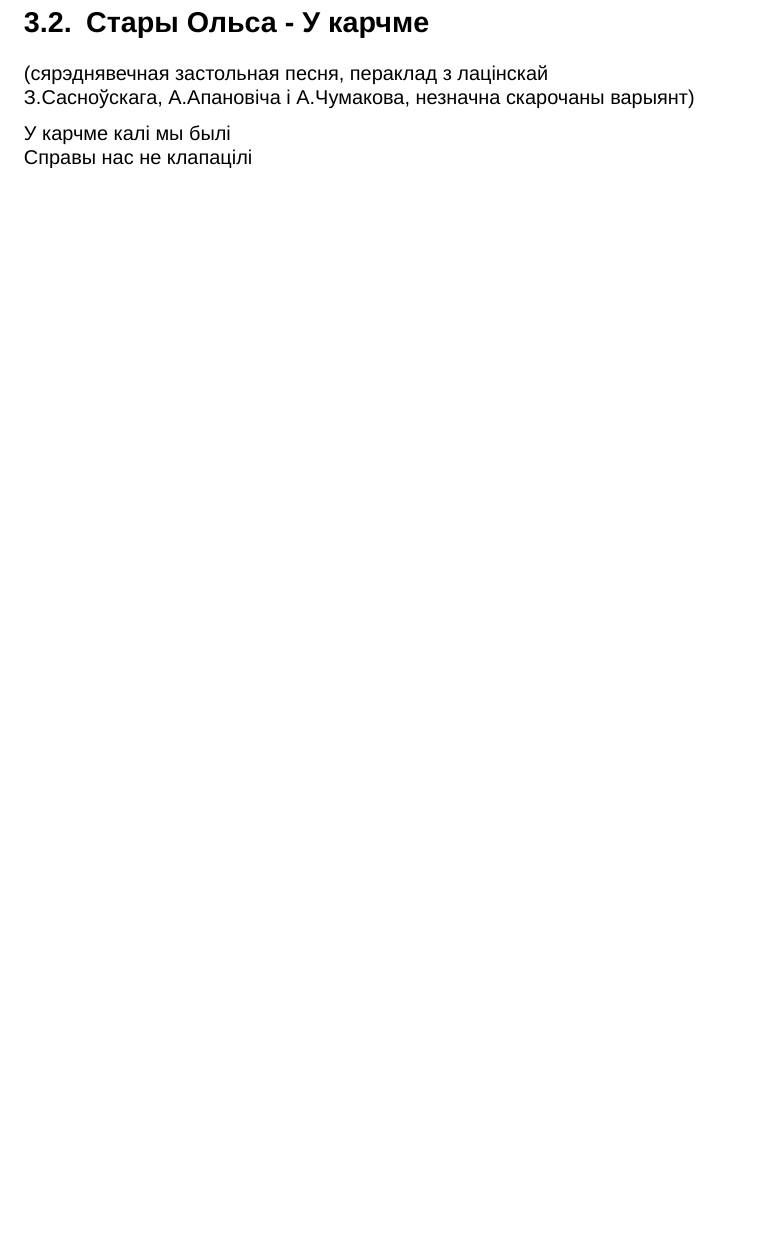
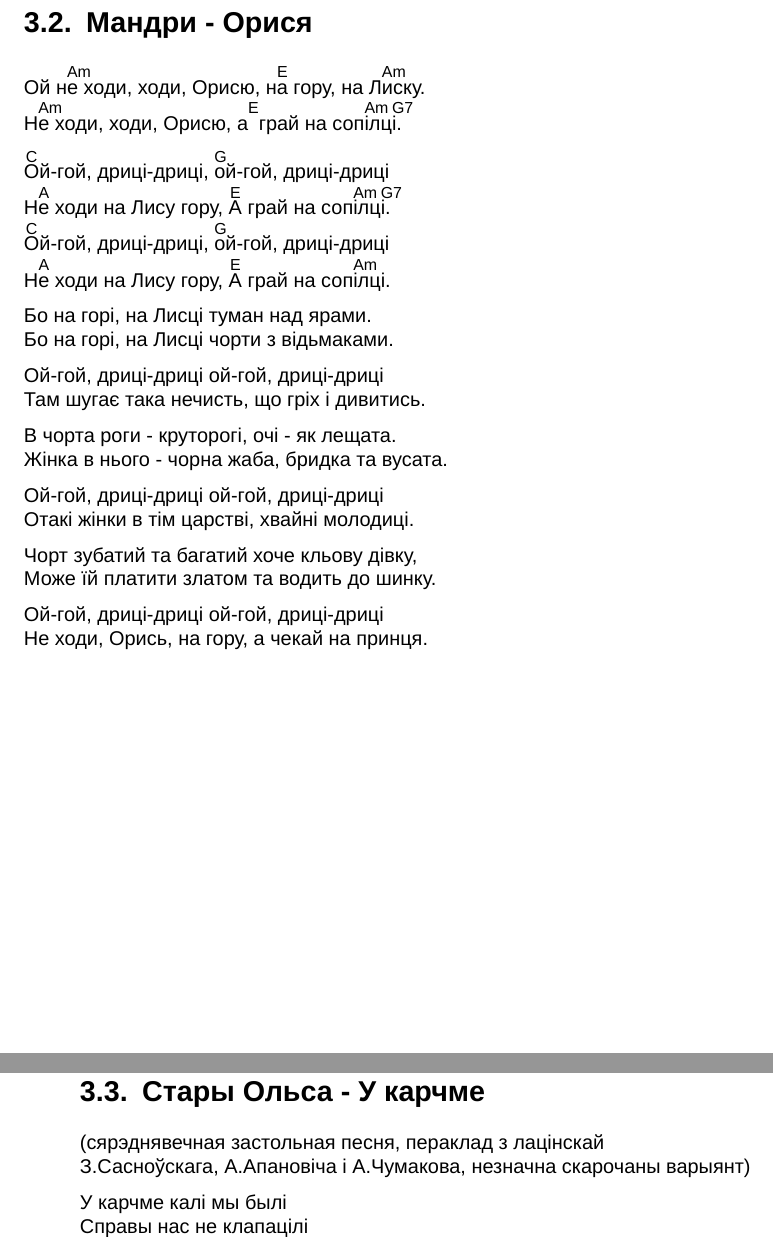
Before and after one commit to mkclub/songbook, a LaTeX book (songbook.tex, which reads Мандри/Орися.tex): part of page 21 of 26 before the commit and two parts of pages 23 and 24 of 29 after it, the two joined at a grey line, cut at the place of the change, the shorter picture padded with empty space. Compiled offline with XeLaTeX.

Commit message:
Added song

```diff
--- a/songbook.tex
+++ b/songbook.tex
@@ -1,4 +1,4 @@
-\documentclass[a5paper,pagesize,openany,10pt]{scrbook}
+\documentclass[a5paper,pagesize,10pt]{scrbook}
 \KOMAoptions{DIV=calc}
 %\usepackage[lmargin=1.5cm,rmargin=2cm,tmargin=2cm,bmargin=2.5cm]{geometry}
 \usepackage{fontspec}
@@ -23,6 +23,7 @@
 \chapter{Ліричні}
 \chapter{Жартівливі}
 \include{Олексій_Бик/Маленький_чорний_котик}
+\include{Мандри/Орися}
 \include{Стары_Ольса/У_карчме}
 \chapter{Мандрівничі}
 \include{Мандри/Дорога}
--- /dev/null
+++ b/Мандри/Орися.tex
@@ -0,0 +1,29 @@
+\section{Мандри - Орися}
+\begin{guitar}
+
+Ой н[Am]е ходи, ходи, Орисю, н[E]а гору, на Л[Am]иску.
+Н[Am]е ходи, ходи, Орисю, a[E] грай на соп[Am]ілц[G7]і.
+
+[C]Ой-гой, дриці-дриці, [G]oй-гой, дриці-дриці
+Н[A]е ходи на Лису гору, [E]А грай на соп[Am]ілц[G7]і.
+[C]Ой-гой, дриці-дриці, [G]oй-гой, дриці-дриці
+Н[A]е ходи на Лису гору, [E]А грай на соп[Am]ілці.
+
+Бо на горі, на Лисці туман над ярами.
+Бо на горі, на Лисці чорти з відьмаками.
+
+Ой-гой, дриці-дриці oй-гой, дриці-дриці
+Там шугає така нечисть, що гріх і дивитись.
+
+В чорта роги - круторогі, очі - як лещата.
+Жінка в нього - чорна жаба, бридка та вусата.
+
+Ой-гой, дриці-дриці oй-гой, дриці-дриці
+Отакі жінки в тім царстві, хвайні молодиці.
+
+Чорт зубатий та багатий хоче кльову дівку,
+Може їй платити златом та водить до шинку.
+
+Ой-гой, дриці-дриці oй-гой, дриці-дриці
+Не ходи, Орись, на гору, a чекай на принця.
+\end{guitar}
```
